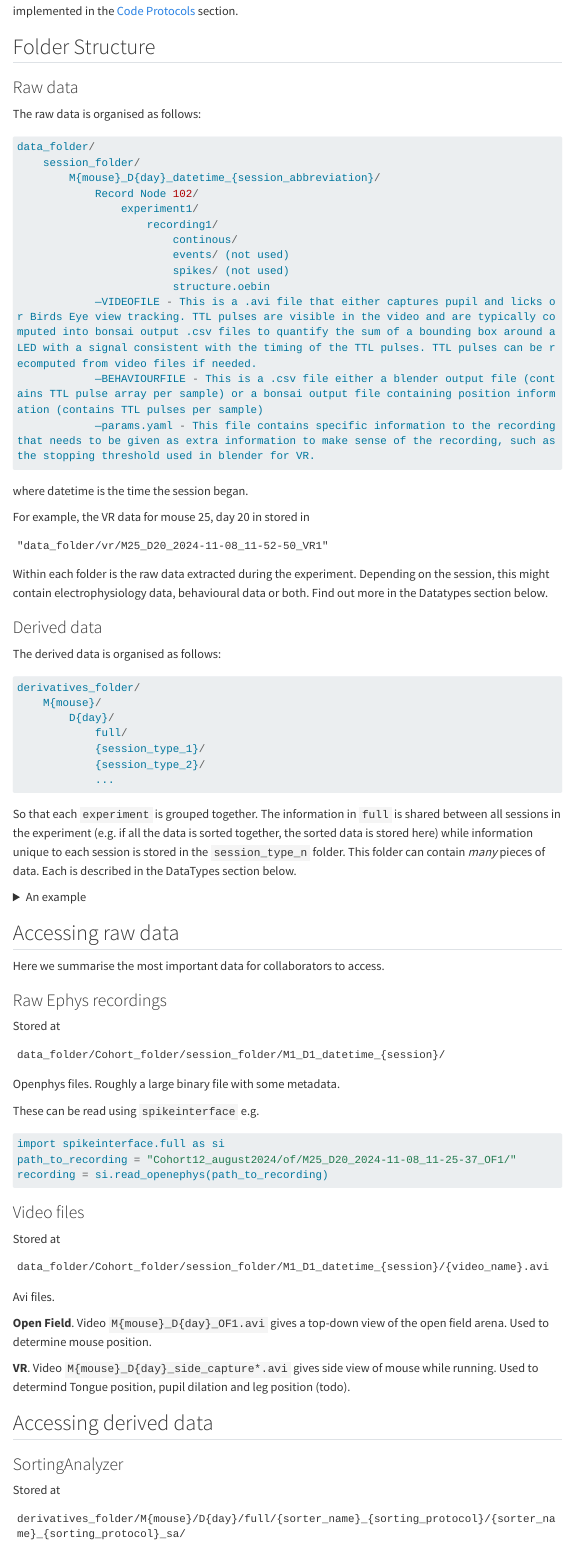
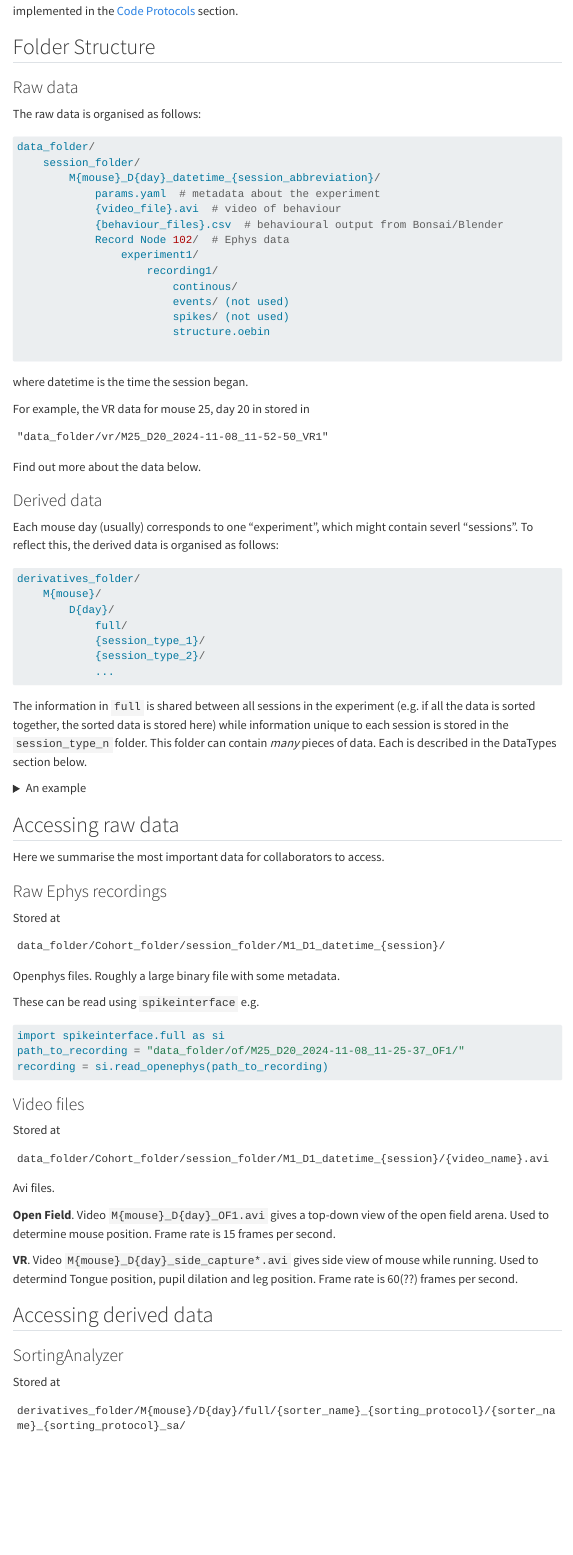
Before and after one commit to chrishalcrow/harry_data_readme, a Quarto document (index.qmd): the page in a window 1100 px wide, from 1480 px down. Rendered offline with R 4.5, knitr and Pandoc in place of Quarto, with nearby package versions; menus at the side of the page are left out; long lines of code are wrapped.

Commit message:
lil bits

````diff
--- a/index.qmd
+++ b/index.qmd
@@ -85,16 +85,17 @@
 data_folder/
     session_folder/
         M{mouse}_D{day}_datetime_{session_abbreviation}/
-            Record Node 102/
+            params.yaml  # metadata about the experiment
+            {video_file}.avi  # video of behaviour
+            {behaviour_files}.csv  # behavioural output from Bonsai/Blender
+            Record Node 102/  # Ephys data
                 experiment1/
                     recording1/
                         continous/
                         events/ (not used)
                         spikes/ (not used)
                         structure.oebin
-            —VIDEOFILE - This is a .avi file that either captures pupil and licks or Birds Eye view tracking. TTL pulses are visible in the video and are typically computed into bonsai output .csv files to quantify the sum of a bounding box around a LED with a signal consistent with the timing of the TTL pulses. TTL pulses can be recomputed from video files if needed.
-            —BEHAVIOURFILE - This is a .csv file either a blender output file (contains TTL pulse array per sample) or a bonsai output file containing position information (contains TTL pulses per sample)
-            —params.yaml - This file contains specific information to the recording that needs to be given as extra information to make sense of the recording, such as the stopping threshold used in blender for VR.
+
 ```
 
 where datetime is the time the session began.
@@ -105,11 +106,11 @@
 "data_folder/vr/M25_D20_2024-11-08_11-52-50_VR1"
 ```
 
-Within each folder is the raw data extracted during the experiment. Depending on the session, this might contain electrophysiology data, behavioural data or both. Find out more in the Datatypes section below.
+Find out more about the data below.
 
 ### Derived data
 
-The derived data is organised as follows:
+Each mouse day (usually) corresponds to one "experiment", which might contain severl "sessions". To reflect this, the derived data is organised as follows:
 
 ``` python
 derivatives_folder/
@@ -121,7 +122,7 @@
             ...
 ```
 
-So that each `experiment` is grouped together. The information in `full` is shared between all sessions in the experiment (e.g. if all the data is sorted together, the sorted data is stored here) while information unique to each session is stored in the `session_type_n` folder. This folder can contain *many* pieces of data. Each is described in the DataTypes section below.
+The information in `full` is shared between all sessions in the experiment (e.g. if all the data is sorted together, the sorted data is stored here) while information unique to each session is stored in the `session_type_n` folder. This folder can contain *many* pieces of data. Each is described in the DataTypes section below.
 
 <details>
 <summary>An example</summary>
@@ -178,7 +182,7 @@
 
 ``` python
 import spikeinterface.full as si
-path_to_recording = "Cohort12_august2024/of/M25_D20_2024-11-08_11-25-37_OF1/"
+path_to_recording = "data_folder/of/M25_D20_2024-11-08_11-25-37_OF1/"
 recording = si.read_openephys(path_to_recording)
 ```
 
@@ -191,9 +195,9 @@
 
 Avi files.
 
-**Open Field**. Video `M{mouse}_D{day}_OF1.avi` gives a top-down view of the open field arena. Used to determine mouse position.
+**Open Field**. Video `M{mouse}_D{day}_OF1.avi` gives a top-down view of the open field arena. Used to determine mouse position. Frame rate is 15 frames per second.
 
-**VR**. Video `M{mouse}_D{day}_side_capture*.avi` gives side view of mouse while running. Used to determind Tongue position, pupil dilation and leg position (todo).
+**VR**. Video `M{mouse}_D{day}_side_capture*.avi` gives side view of mouse while running. Used to determind Tongue position, pupil dilation and leg position.  Frame rate is 60(??) frames per second.
 
 ## Accessing derived data
 
````
Also changed, not shown: images/pipelineoverview.png, index.qmd (9 more changed lines).
